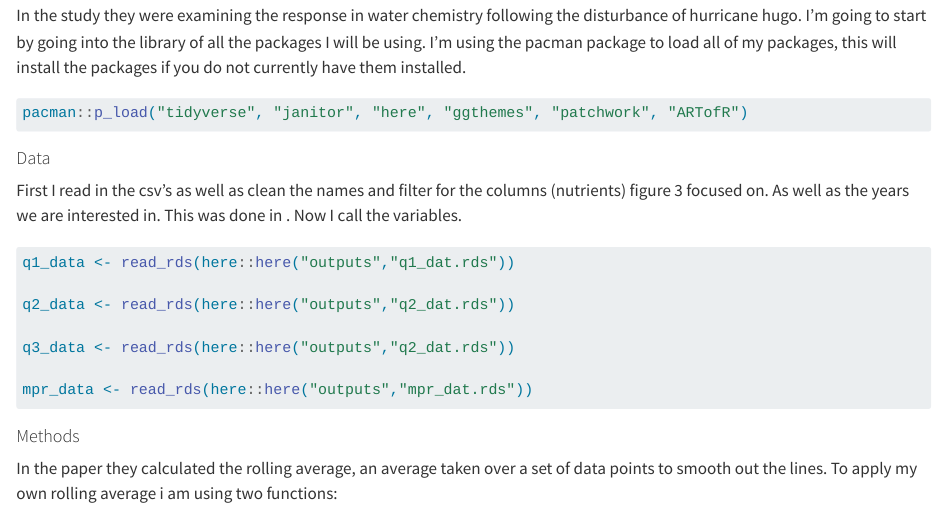
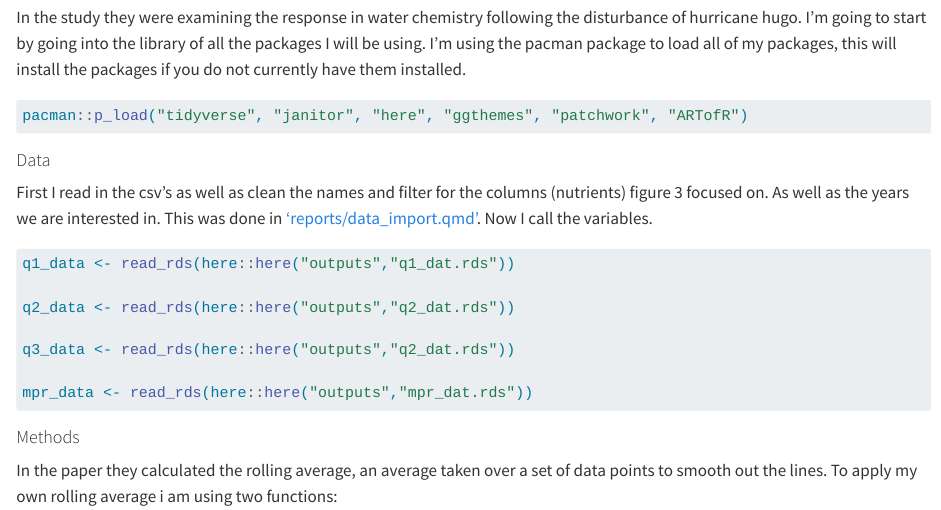
Before and after one commit to petervitale910/eds214-hurricane, a Quarto document (paper/paper.qmd): the page in a window 1100 px wide, from 560 px down before the commit and from 730 px down after it, so that both start at the same text. Rendered offline with R 4.5, knitr and Pandoc in place of Quarto, with nearby package versions; long lines of code are wrapped.

Commit message:
final touches before feedback

````diff
--- a/paper/paper.qmd
+++ b/paper/paper.qmd
@@ -19,7 +19,8 @@ pacman::p_load("tidyverse", "janitor", "here", "ggthemes", "patchwork", "ARTofR"
 
 #### Data
 
-First I read in the csv's as well as clean the names and filter for the columns (nutrients) figure 3 focused on. As well as the years we are interested in. This was done in [](). Now I call the variables.
+First I read in the csv's as well as clean the names and filter for the columns (nutrients) figure 3 focused on. As well as the years we are interested in. This was done in ['reports/data_import.qmd'](https://github.com/petervitale910/eds214-hurricane/tree/main/reports).
+Now I call the variables.
 
 ```{r}
 q1_data <- read_rds(here::here("outputs","q1_dat.rds"))
````
Also changed, not shown: paper/paper.qmd (2 more changed lines), 1 other file.
